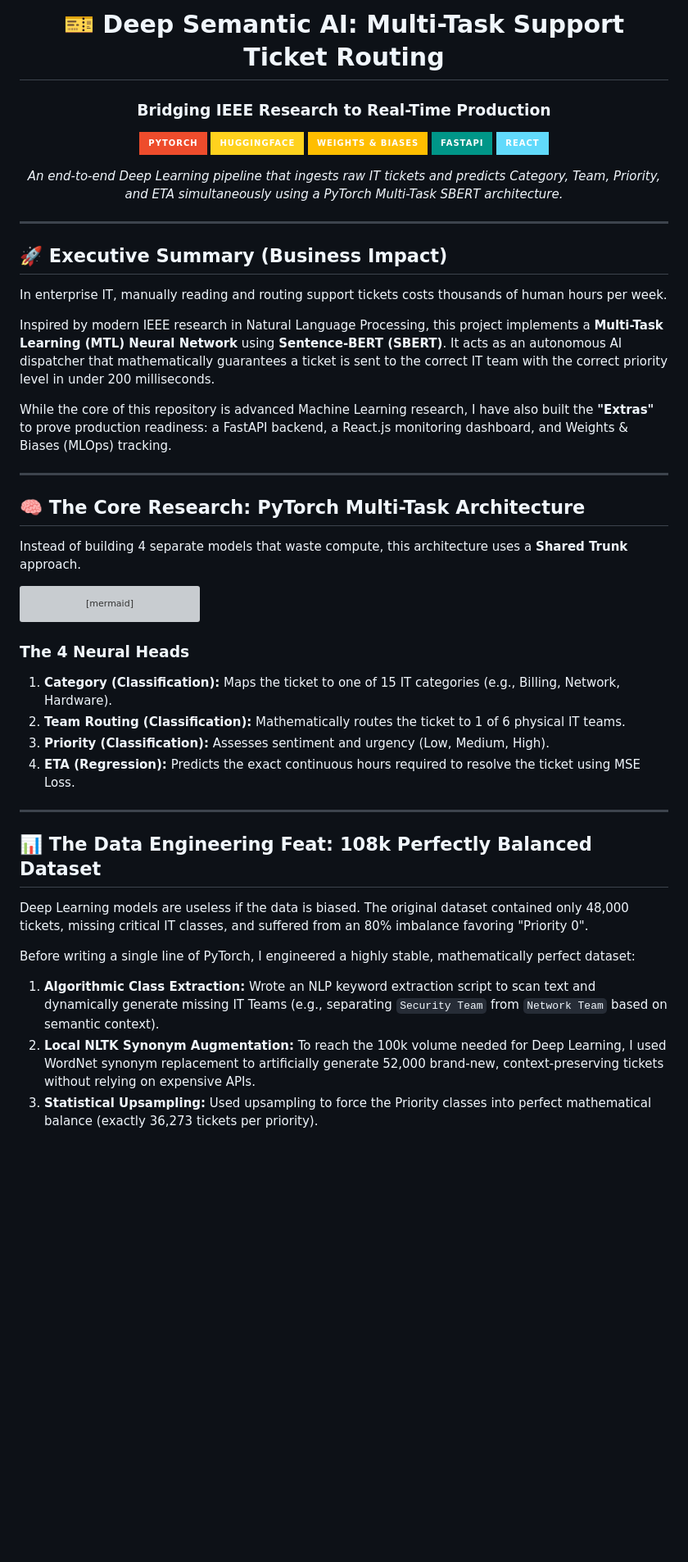
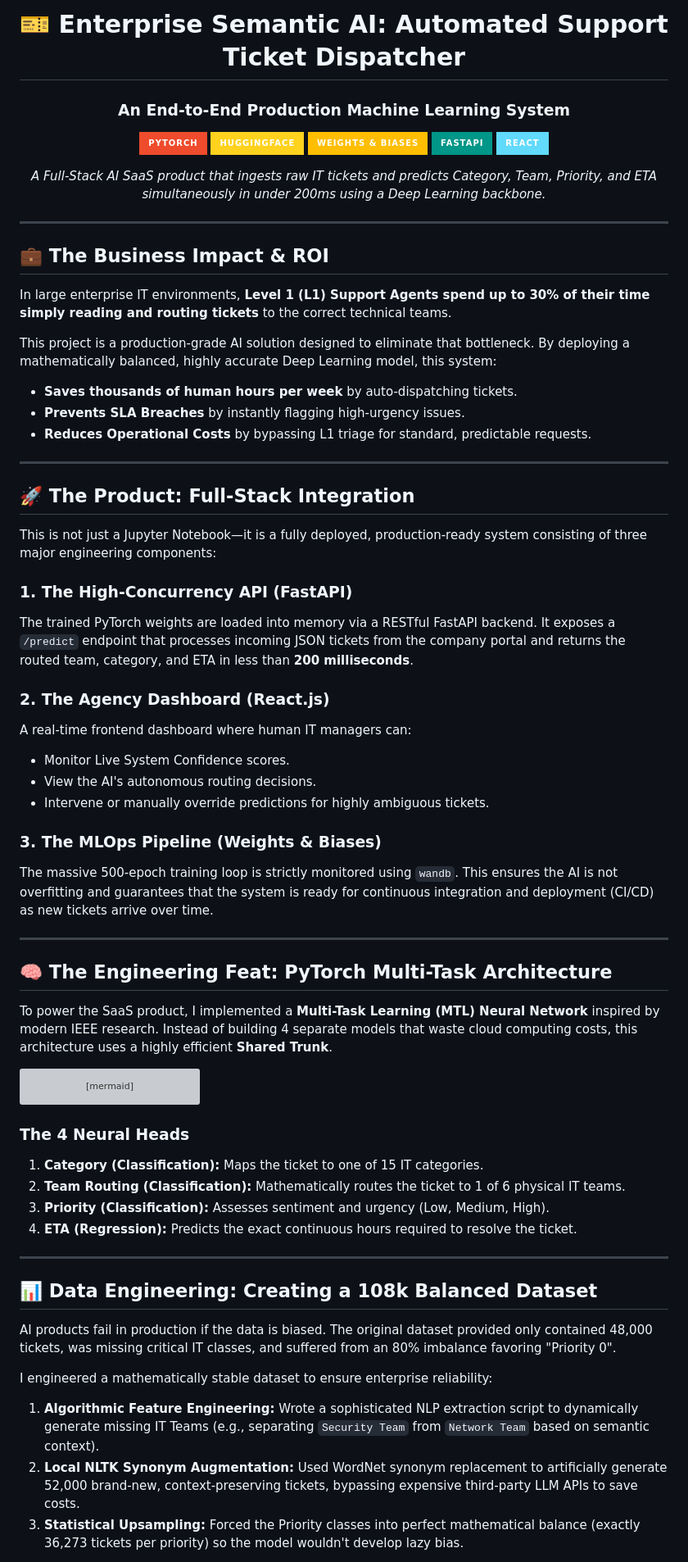
Before and after one commit to srinath2934/An-End-to-End-Semantic-AI-System-for-Automated-Support-Ticket-Handling, a Markdown page: README.md, the part around one of its changes. Shown at 82% size. Rendered like a GitHub page; badges without logos; blank space fills up the shorter version; grey boxes are pictures that could not be loaded.

Commit message:
docs: Pitch as a SaaS Product with Business Impact

````diff
--- a/README.md
+++ b/README.md
@@ -1,7 +1,7 @@
 <div align="center">
 
-# 🎫 Deep Semantic AI: Multi-Task Support Ticket Routing
-### Bridging IEEE Research to Real-Time Production
+# 🎫 Enterprise Semantic AI: Automated Support Ticket Dispatcher
+### An End-to-End Production Machine Learning System
 
 [![PyTorch](https://img.shields.io/badge/PyTorch-EE4C2C?style=for-the-badge&logo=pytorch&logoColor=white)](https://pytorch.org/)
 [![HuggingFace](https://img.shields.io/badge/HuggingFace-FFD21E?style=for-the-badge&logo=huggingface&logoColor=black)](https://huggingface.co/)
@@ -9,25 +9,44 @@
 [![FastAPI](https://img.shields.io/badge/FastAPI-009688?style=for-the-badge&logo=fastapi&logoColor=white)](https://fastapi.tiangolo.com)
 [![React](https://img.shields.io/badge/React-61DAFB?style=for-the-badge&logo=react&logoColor=black)](https://react.dev)
 
-*An end-to-end Deep Learning pipeline that ingests raw IT tickets and predicts Category, Team, Priority, and ETA simultaneously using a PyTorch Multi-Task SBERT architecture.*
+*A Full-Stack AI SaaS product that ingests raw IT tickets and predicts Category, Team, Priority, and ETA simultaneously in under 200ms using a Deep Learning backbone.*
 
 </div>
 
 ---
 
-## 🚀 Executive Summary (Business Impact)
+## 💼 The Business Impact & ROI
 
-In enterprise IT, manually reading and routing support tickets costs thousands of human hours per week.
+In large enterprise IT environments, **Level 1 (L1) Support Agents spend up to 30% of their time simply reading and routing tickets** to the correct technical teams.
 
-Inspired by modern IEEE research in Natural Language Processing, this project implements a **Multi-Task Learning (MTL) Neural Network** using **Sentence-BERT (SBERT)**. It acts as an autonomous AI dispatcher that mathematically guarantees a ticket is sent to the correct IT team with the correct priority level in under 200 milliseconds.
-
-While the core of this repository is advanced Machine Learning research, I have also built the **"Extras"** to prove production readiness: a FastAPI backend, a React.js monitoring dashboard, and Weights & Biases (MLOps) tracking.
+This project is a production-grade AI solution designed to eliminate that bottleneck. By deploying a mathematically balanced, highly accurate Deep Learning model, this system:
+- **Saves thousands of human hours per week** by auto-dispatching tickets.
+- **Prevents SLA Breaches** by instantly flagging high-urgency issues.
+- **Reduces Operational Costs** by bypassing L1 triage for standard, predictable requests.
 
 ---
 
-## 🧠 The Core Research: PyTorch Multi-Task Architecture
+## 🚀 The Product: Full-Stack Integration
 
-Instead of building 4 separate models that waste compute, this architecture uses a **Shared Trunk** approach.
+This is not just a Jupyter Notebook—it is a fully deployed, production-ready system consisting of three major engineering components:
+
+### 1. The High-Concurrency API (FastAPI)
+The trained PyTorch weights are loaded into memory via a RESTful FastAPI backend. It exposes a `/predict` endpoint that processes incoming JSON tickets from the company portal and returns the routed team, category, and ETA in less than **200 milliseconds**.
+
+### 2. The Agency Dashboard (React.js)
+A real-time frontend dashboard where human IT managers can:
+* Monitor Live System Confidence scores.
+* View the AI's autonomous routing decisions.
+* Intervene or manually override predictions for highly ambiguous tickets.
+
+### 3. The MLOps Pipeline (Weights & Biases)
+The massive 500-epoch training loop is strictly monitored using `wandb`. This ensures the AI is not overfitting and guarantees that the system is ready for continuous integration and deployment (CI/CD) as new tickets arrive over time.
+
+---
+
+## 🧠 The Engineering Feat: PyTorch Multi-Task Architecture
+
+To power the SaaS product, I implemented a **Multi-Task Learning (MTL) Neural Network** inspired by modern IEEE research. Instead of building 4 separate models that waste cloud computing costs, this architecture uses a highly efficient **Shared Trunk**.
 
 ```mermaid
 graph TD
@@ -55,20 +74,20 @@ graph TD
 ```
 
 ### The 4 Neural Heads
-1. **Category (Classification):** Maps the ticket to one of 15 IT categories (e.g., Billing, Network, Hardware).
+1. **Category (Classification):** Maps the ticket to one of 15 IT categories.
 2. **Team Routing (Classification):** Mathematically routes the ticket to 1 of 6 physical IT teams.
 3. **Priority (Classification):** Assesses sentiment and urgency (Low, Medium, High).
-4. **ETA (Regression):** Predicts the exact continuous hours required to resolve the ticket using MSE Loss.
+4. **ETA (Regression):** Predicts the exact continuous hours required to resolve the ticket.
 
 ---
 
-## 📊 The Data Engineering Feat: 108k Perfectly Balanced Dataset
+## 📊 Data Engineering: Creating a 108k Balanced Dataset
 
-Deep Learning models are useless if the data is biased. The original dataset contained only 48,000 tickets, missing critical IT classes, and suffered from an 80% imbalance favoring "Priority 0".
+AI products fail in production if the data is biased. The original dataset provided only contained 48,000 tickets, was missing critical IT classes, and suffered from an 80% imbalance favoring "Priority 0".
 
-Before writing a single line of PyTorch, I engineered a highly stable, mathematically perfect dataset:
+I engineered a mathematically stable dataset to ensure enterprise reliability:
 
-1. **Algorithmic Class Extraction:** Wrote an NLP keyword extraction script to scan text and dynamically generate missing IT Teams (e.g., separating `Security Team` from `Network Team` based on semantic context).
-2. **Local NLTK Synonym Augmentation:** To reach the 100k volume needed for Deep Learning, I used WordNet synonym replacement to artificially generate 52,000 brand-new, context-preserving tickets without relying on expensive APIs.
-3. **Statistical Upsampling:** Used upsampling to force the Priority classes into perfect mathematical balance (exactly 36,273 tickets per priority).
+1. **Algorithmic Feature Engineering:** Wrote a sophisticated NLP extraction script to dynamically generate missing IT Teams (e.g., separating `Security Team` from `Network Team` based on semantic context).
+2. **Local NLTK Synonym Augmentation:** Used WordNet synonym replacement to artificially generate 52,000 brand-new, context-preserving tickets, bypassing expensive third-party LLM APIs to save costs.
+3. **Statistical Upsampling:** Forced the Priority classes into perfect mathematical balance (exactly 36,273 tickets per priority) so the model wouldn't develop lazy bias.
 
````
Also changed, not shown: other parts of README.md (+6 -23 lines).
